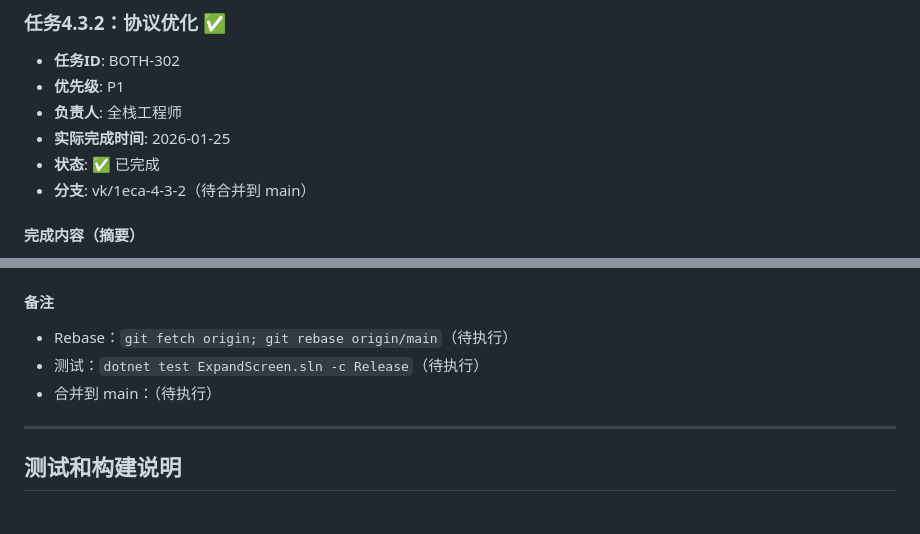
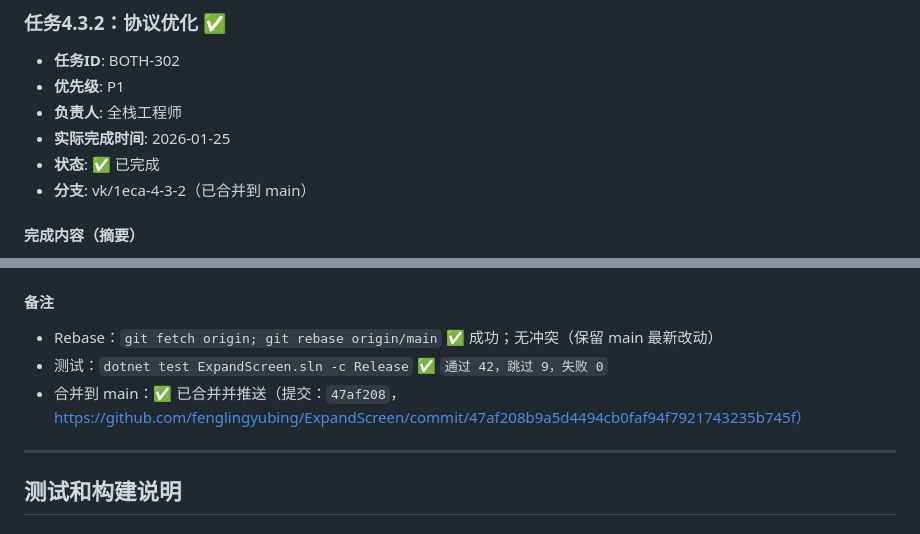
Before and after one commit to fenglingyubing/ExpandScreen, a Markdown page: docs/开发流程文档.md, 2 parts joined by grey strips. GitHub-like rendering.

Commit message:
docs: finalize BOTH-302 workflow notes
- Rebase: git rebase origin/main ✅; conflicts: none

- Tests: dotnet test ExpandScreen.sln -c Release (Passed 42, Skipped 9, Failed 0)

- Merge: main includes 47af208

```diff
--- a/docs/开发流程文档.md
+++ b/docs/开发流程文档.md
@@ -1468,7 +1468,7 @@ dotnet test ExpandScreen.sln --verbosity normal
 - **负责人**: 全栈工程师
 - **实际完成时间**: 2026-01-25
 - **状态**: ✅ 已完成
-- **分支**: vk/1eca-4-3-2（待合并到 main）
+- **分支**: vk/1eca-4-3-2（已合并到 main）
 
 #### 完成内容（摘要）
 
@@ -1492,9 +1492,9 @@ dotnet test ExpandScreen.sln --verbosity normal
 
 #### 备注
 
-- Rebase：`git fetch origin; git rebase origin/main`（待执行）
-- 测试：`dotnet test ExpandScreen.sln -c Release`（待执行）
-- 合并到 main：（待执行）
+- Rebase：`git fetch origin; git rebase origin/main` ✅ 成功；无冲突（保留 main 最新改动）
+- 测试：`dotnet test ExpandScreen.sln -c Release` ✅ `通过 42，跳过 9，失败 0`
+- 合并到 main：✅ 已合并并推送（提交：`47af208`，https://github.com/fenglingyubing/ExpandScreen/commit/47af208b9a5d4494cb0faf94f7921743235b745f）
 
 ---
 
```
